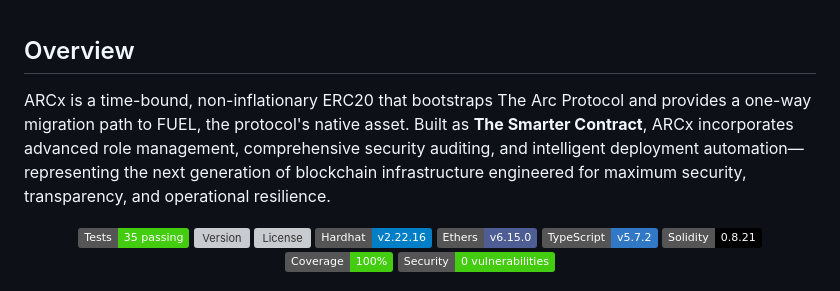
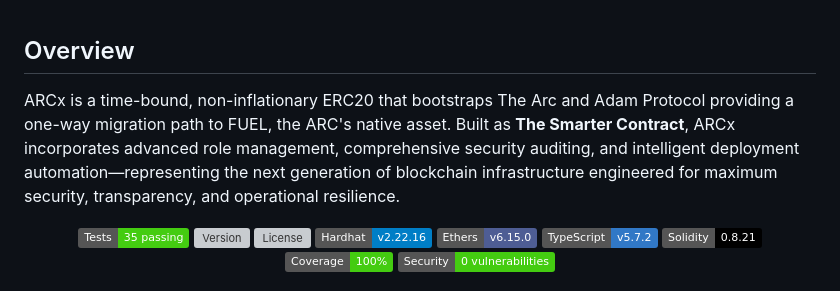
Before and after one commit to Artifact-Virtual/arcx_token, a Markdown page: README.md, the part around the change. GitHub-like rendering; badges without logos; grey boxes are pictures that could not be loaded.

```diff
--- a/README.md
+++ b/README.md
@@ -1,6 +1,6 @@
 ## Overview
 
-ARCx is a time-bound, non-inflationary ERC20  that bootstraps The Arc Protocol and provides a one-way migration path to FUEL, the protocol's native asset. Built as **The Smarter Contract**, ARCx incorporates advanced role management, comprehensive security auditing, and intelligent deployment automation—representing the next generation of blockchain infrastructure engineered for maximum security, transparency, and operational resilience.
+ARCx is a time-bound, non-inflationary ERC20  that bootstraps The Arc and Adam Protocol providing a one-way migration path to FUEL, the ARC's native asset. Built as **The Smarter Contract**, ARCx incorporates advanced role management, comprehensive security auditing, and intelligent deployment automation—representing the next generation of blockchain infrastructure engineered for maximum security, transparency, and operational resilience.
 
 <!-- Badges -->
 <p align="center">
```
